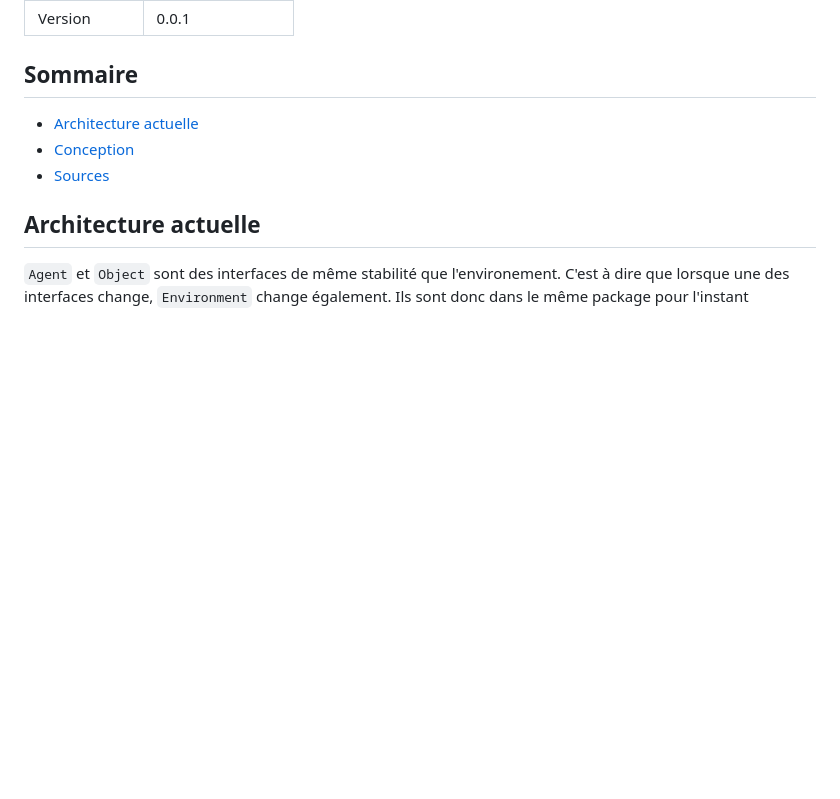
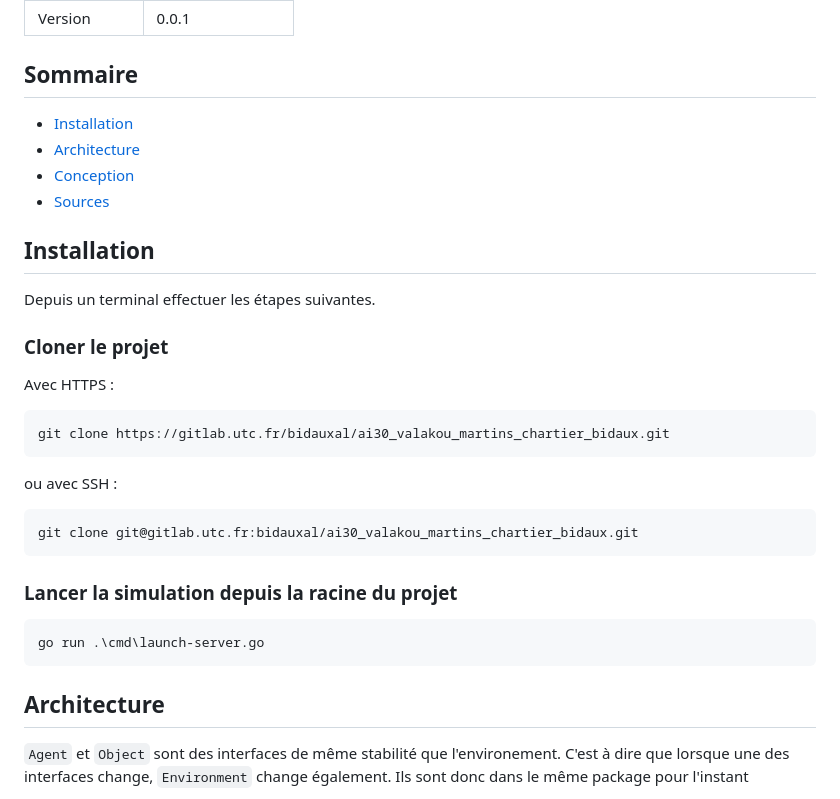
Before and after one commit to vlkduro/multi-agent-system, a Markdown page: README.md, the part around the change. GitHub-like rendering; blank space fills up the shorter version.

Commit message:
docs: add installation part

````diff
--- a/README.md
+++ b/README.md
@@ -8,11 +8,36 @@
 
 ## Sommaire
 
-- [Architecture actuelle](#architecture-actuelle)
+- [Installation](#installation)
+- [Architecture](#architecture)
 - [Conception](#conception)
 - [Sources](#sources)
 
-## Architecture actuelle
+## Installation
+
+Depuis un terminal effectuer les étapes suivantes.
+
+### Cloner le projet
+
+Avec HTTPS :
+
+```
+git clone https://gitlab.utc.fr/bidauxal/ai30_valakou_martins_chartier_bidaux.git
+```
+
+ou avec SSH :
+
+```
+git clone git@gitlab.utc.fr:bidauxal/ai30_valakou_martins_chartier_bidaux.git
+```
+
+### Lancer la simulation depuis la racine du projet
+
+```
+go run .\cmd\launch-server.go
+```
+
+## Architecture
 
 `Agent` et `Object` sont des interfaces de même stabilité que l'environement. C'est à dire que lorsque une des interfaces change, `Environment` change également. Ils sont donc dans le même package pour l'instant
 
````
